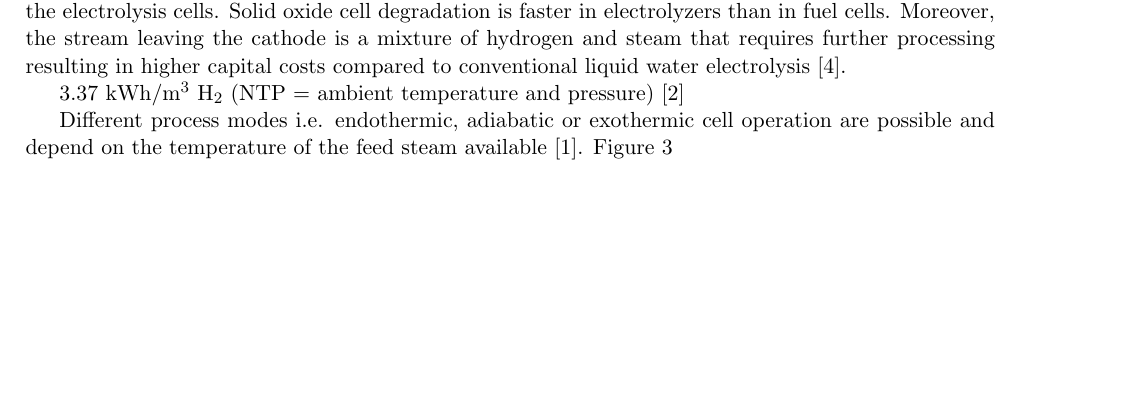
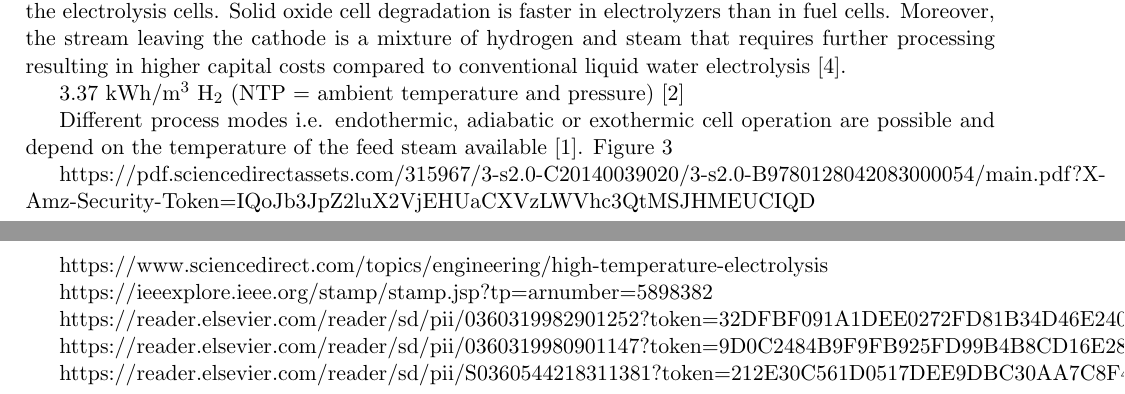
Before and after one commit to arfc/2020-fairhurst-hydrogen-production, a LaTeX document (hydro-requirement/main.tex): part of page 1 of 3 before the commit and two parts of pages 1 and 3 of 4 after it, the two joined at a grey line, cut so that both start at the same text, the shorter picture padded with empty space. Compiled offline with pdfLaTeX.

Commit message:
added sources

```diff
--- a/hydro-requirement/main.tex
+++ b/hydro-requirement/main.tex
@@ -100,6 +100,18 @@ Some of the obstacles that \glspl{SOE} face is the limited long-term stability o
 
 Different process modes i.e. endothermic, adiabatic or exothermic cell operation are possible and depend on the temperature of the feed steam available \cite{doenitz_concepts_1982}. Figure \ref{fig:electro3}
 
+https://pdf.sciencedirectassets.com/315967/3-s2.0-C20140039020/3-s2.0-B9780128042083000054/main.pdf?X-Amz-Security-Token=IQoJb3JpZ2luX2VjEHUaCXVzLWVhc3QtMSJHMEUCIQD%2BWqOKvBLGGdlr8R%2B4prrWkwRQNR6gvuDHT5ORhMRVPAIgJzZ4wU6OW7rCDKPC9N8ry7z%2BoKUkyTYf80nkWFljyZgqtAMILRACGgwwNTkwMDM1NDY4NjUiDGwIZgGhTL1Axq8RcCqRA8lSWN%2Br29Owl53KvnFGMYiJiD%2BYRaULDMnfQ13gVNFdpOlQDTFfi5xzUHLyvEzjyxHCwtfMc%2F%2BF8dSzdK03PG88rEo4l4cBF%2Fw%2BlZGyJtUpQDTfsJhx15fVM3xKIZ1U4akeLy%2FZ6j6u%2F3G2uDc9pPk3pjWd7LtTSa%2F47MUBt1JeWD41Wbqf5OMs%2FE9MdlyaROh8%2BkZHPR4SzemVbERZUEBH5Tkl4NEcIF%2BZva8chI9noCSdc7XypXnwJ2gKHyDed5xLvuMUplrGjJOeXbBAjiA8R4ycxHNeUxZl1s%2BsFbwkiox6pkQyRTLMaTM2Wc5tOmzg%2B6B0De5l%2F2wHlQf0D0rvGsoHP%2B3pMpC%2BfxhrGtsQo8gVuzjniDj32IScH3RhtD1HOAl1I%2BN3oGOivBQzoY%2Bl%2FI0xI4KtBo0PaeWzFQh1DyHDaLg0WG7eLGJYkT7QHIBwCPdUL9%2B2gQzio4QlJEK0zHH8N4sTN%2F9X0yc%2BrlA7F4gltp%2BZ1xwcelD8bvgRZqRVX%2B%2B0mJbFGHAUutQaOSrKMMG2ivIFOusBXdLzdzzmlHBDtDBnL3gSeNf2dvM9ufWmtwqUh1pJ7%2BCIna%2BX0NqZI5hPh53WYtGwkI5wusYgpJ7Ee3PcivfhldFEGdguZOMaLbfe3348DuXRbpeul3oF1TvxF39N%2BaZvEXKesL05VF8rhfnAWdbooP%2BmtHJk7zUryHu75Qic6CkcivSHr9VsXMbskvyNDS1KZcPxILXm%2FMQzKrWf607owp1BYt%2F9OaeF8Tyx9lSbXMZBFPoQvtj7XOttNTHV8ieLytw21tYWf7I%2BRXKp57W8ZCeU3gGwmudq%2BIItCBb%2FBCQtWmdXf95W0TAA3Q%3D%3D&X-Amz-Algorithm=AWS4-HMAC-SHA256&X-Amz-Date=20200211T125359Z&X-Amz-SignedHeaders=host&X-Amz-Expires=300&X-Amz-Credential=ASIAQ3PHCVTYSLXHT6ZF%2F20200211%2Fus-east-1%2Fs3%2Faws4_request&X-Amz-Signature=2736baa2e70d36c3507b1ea773b5285248c6099d4c752e13a75265918541cf58&hash=3b53ff8e9db3d46820fe61305d72aa834fed2bd607b8d7d9ef0180cb7e119d91&host=68042c943591013ac2b2430a89b270f6af2c76d8dfd086a07176afe7c76c2c61&pii=B9780128042083000054&tid=spdf-9db1a93f-cff6-40ae-91fb-6bea54b6bb73&sid=25c39f225e6a5241b63bdef-14edd7e3e2dagxrqa&type=client
+
+https://www.sciencedirect.com/topics/engineering/high-temperature-electrolysis
+
+https://ieeexplore.ieee.org/stamp/stamp.jsp?tp=&arnumber=5898382
+
+https://reader.elsevier.com/reader/sd/pii/0360319982901252?token=32DFBF091A1DEE0272FD81B34D46E2406B8DE9E9F52AF00AE0D6D2B7C275DC646B940D57FD66CDC6870B287AFA6E382D
+
+https://reader.elsevier.com/reader/sd/pii/0360319980901147?token=9D0C2484B9F9FB925FD99B4B8CD16E28165E347126D33828039B3C995A524575985661C1E25F7530770859978C43BDC2
+
+https://reader.elsevier.com/reader/sd/pii/S0360544218311381?token=212E30C561D0517DEE9DBC30AA7C8F4D4A55739AD93986A1C360393443A3334C3CB5ED145BBEE04572C69730CEB0AB7C
+
 \pagebreak
 \bibliographystyle{plain}
 \bibliography{bibliography}
```
Also changed, not shown: 1 other file.
